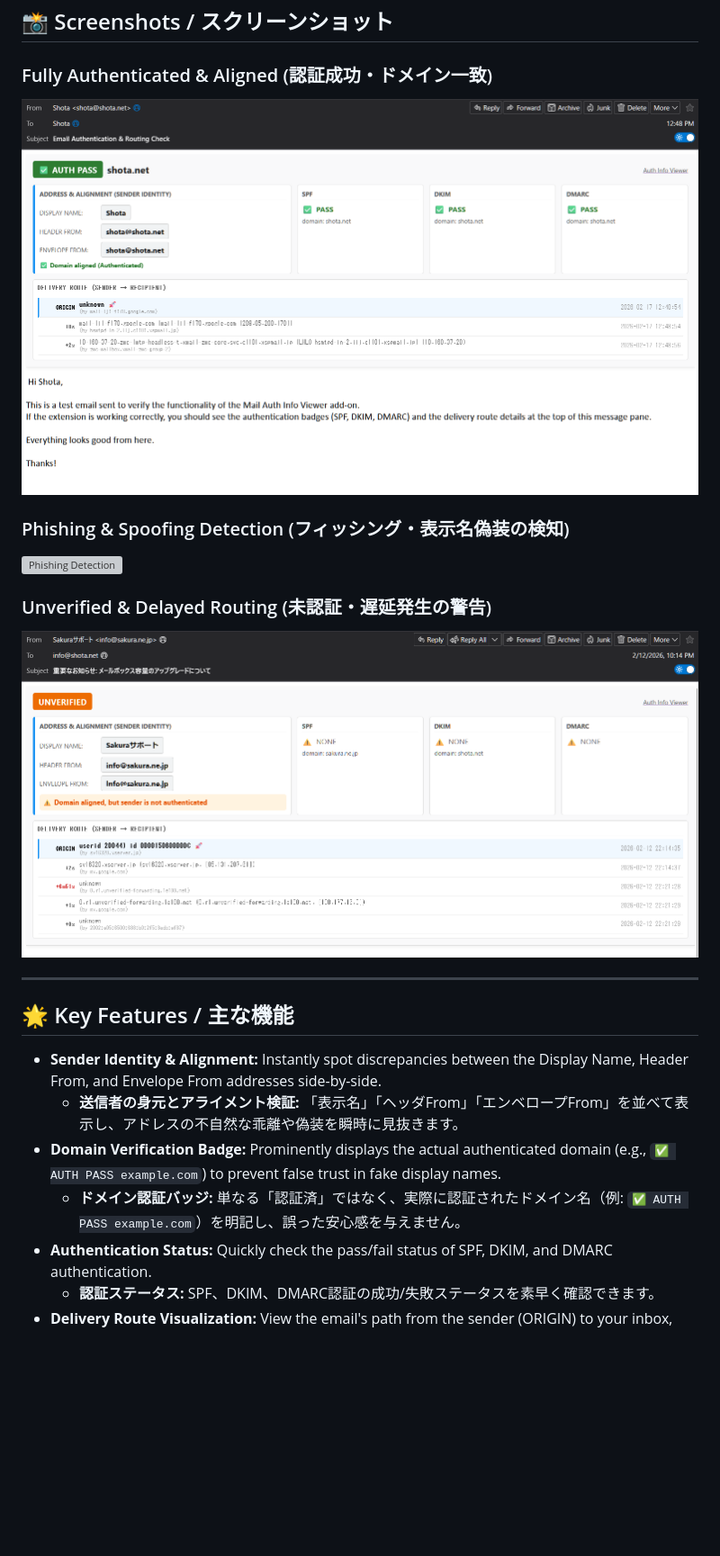
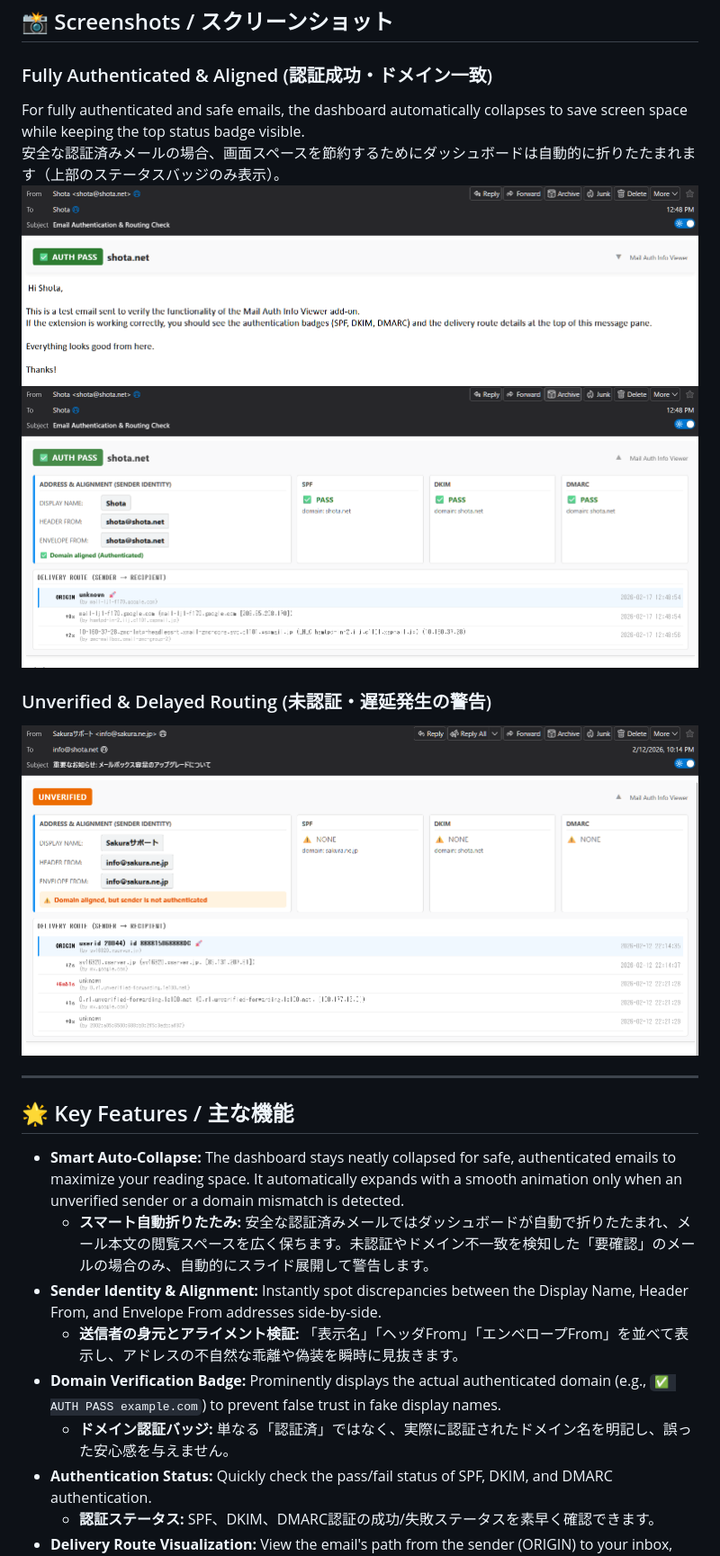
Before and after one commit to shotacure/MailAuthInfoViewer, a Markdown page: README.md, the part around the change printed below. Shown: that part at 90% size. Drawn GitHub-style; pictures changed too: images/ss_unverified.png, images/ss_verified.png, images/ss_verified_open.png (added); blank space fills up the shorter version; grey boxes are pictures that could not be loaded.

```diff
--- a/README.md
+++ b/README.md
@@ -12,10 +12,10 @@ Mail Auth Info Viewer は、巧妙なフィッシング詐欺や「表示名（
 ## 📸 Screenshots / スクリーンショット
 
 ### Fully Authenticated & Aligned (認証成功・ドメイン一致)
-![Verified Mail](images/ss_verified.png)
-
-### Phishing & Spoofing Detection (フィッシング・表示名偽装の検知)
-![Phishing Detection](images/ss_phishing.png)
+For fully authenticated and safe emails, the dashboard automatically collapses to save screen space while keeping the top status badge visible.
+安全な認証済みメールの場合、画面スペースを節約するためにダッシュボードは自動的に折りたたまれます（上部のステータスバッジのみ表示）。
+![Verified Mail (Collapsed)](images/ss_verified.png)
+![Verified Mail (Collapsed)](images/ss_verified_open.png)
 
 ### Unverified & Delayed Routing (未認証・遅延発生の警告)
 ![Unverified Mail](images/ss_unverified.png)
@@ -24,10 +24,12 @@ Mail Auth Info Viewer は、巧妙なフィッシング詐欺や「表示名（
 
 ## 🌟 Key Features / 主な機能
 
+* **Smart Auto-Collapse:** The dashboard stays neatly collapsed for safe, authenticated emails to maximize your reading space. It automatically expands with a smooth animation only when an unverified sender or a domain mismatch is detected.
+    * **スマート自動折りたたみ:** 安全な認証済みメールではダッシュボードが自動で折りたたまれ、メール本文の閲覧スペースを広く保ちます。未認証やドメイン不一致を検知した「要確認」のメールの場合のみ、自動的にスライド展開して警告します。
 * **Sender Identity & Alignment:** Instantly spot discrepancies between the Display Name, Header From, and Envelope From addresses side-by-side.
     * **送信者の身元とアライメント検証:** 「表示名」「ヘッダFrom」「エンベロープFrom」を並べて表示し、アドレスの不自然な乖離や偽装を瞬時に見抜きます。
 * **Domain Verification Badge:** Prominently displays the actual authenticated domain (e.g., `✅ AUTH PASS example.com`) to prevent false trust in fake display names.
-    * **ドメイン認証バッジ:** 単なる「認証済」ではなく、実際に認証されたドメイン名（例: `✅ AUTH PASS example.com`）を明記し、誤った安心感を与えません。
+    * **ドメイン認証バッジ:** 単なる「認証済」ではなく、実際に認証されたドメイン名を明記し、誤った安心感を与えません。
 * **Authentication Status:** Quickly check the pass/fail status of SPF, DKIM, and DMARC authentication.
     * **認証ステータス:** SPF、DKIM、DMARC認証の成功/失敗ステータスを素早く確認できます。
 * **Delivery Route Visualization:** View the email's path from the sender (ORIGIN) to your inbox, including calculated time delays between each hop. Long delays are highlighted in red/orange.
```
Also changed, not shown: other parts of README.md (+3 -1 lines), 2 other files.
